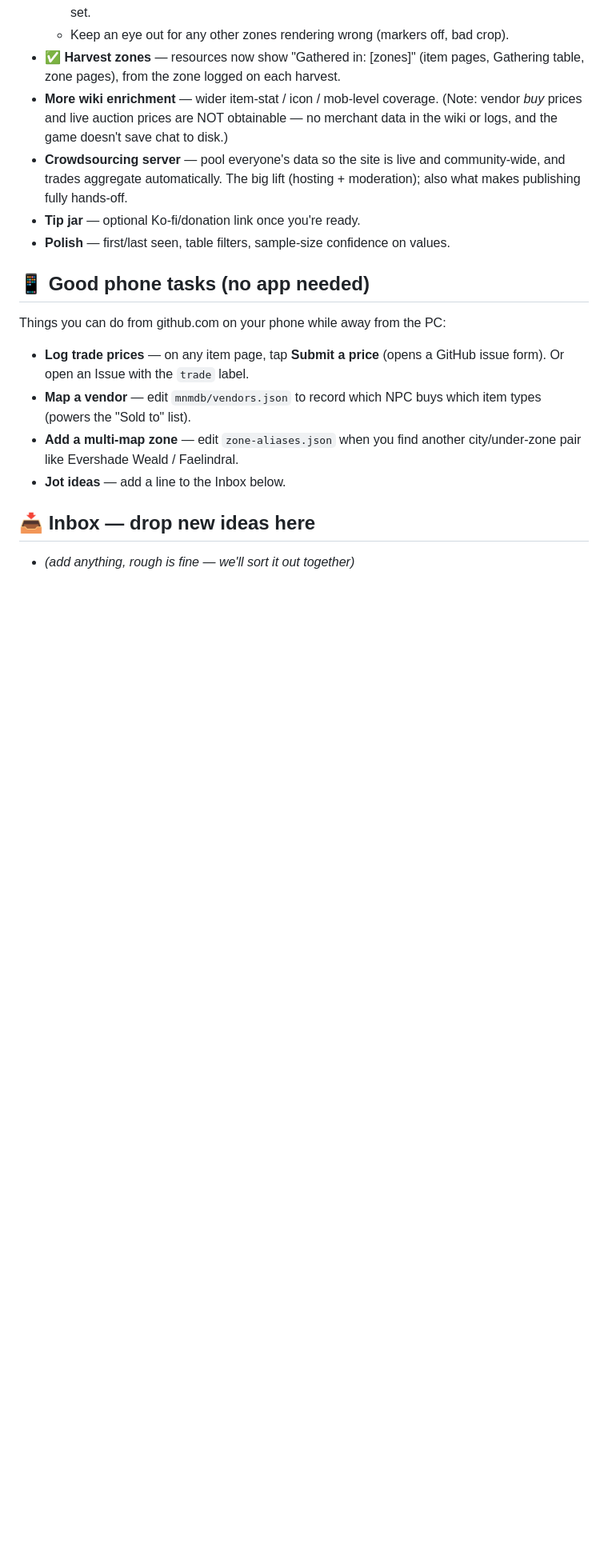
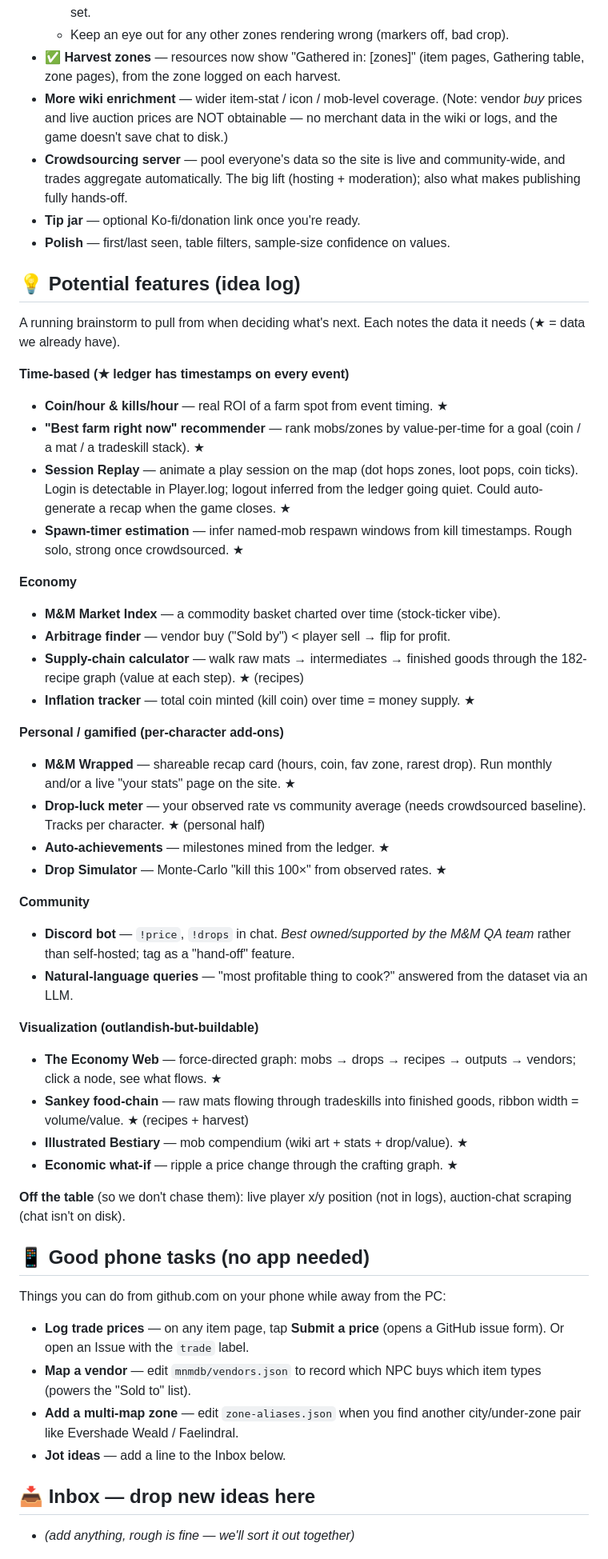
Before and after one commit to Boisteroux/mnm-tools, a Markdown page: ROADMAP.md, the part around the change. Shown at 80% size. Drawn GitHub-style; blank space fills up the shorter version.

Commit message:
Roadmap: add 'Potential features' idea log from the brainstorm
Co-Authored-By: Claude Opus 4.8 <noreply@anthropic.com>

```diff
--- a/ROADMAP.md
+++ b/ROADMAP.md
@@ -81,6 +81,53 @@ your phone: edit this file on github.com (pencil icon → commit), or open an Is
 - **Tip jar** — optional Ko-fi/donation link once you're ready.
 - **Polish** — first/last seen, table filters, sample-size confidence on values.
 
+## 💡 Potential features (idea log)
+
+A running brainstorm to pull from when deciding what's next. Each notes the data
+it needs (★ = data we already have).
+
+**Time-based (★ ledger has timestamps on every event)**
+- **Coin/hour & kills/hour** — real ROI of a farm spot from event timing. ★
+- **"Best farm right now" recommender** — rank mobs/zones by value-per-time for a
+  goal (coin / a mat / a tradeskill stack). ★
+- **Session Replay** — animate a play session on the map (dot hops zones, loot
+  pops, coin ticks). Login is detectable in Player.log; logout inferred from the
+  ledger going quiet. Could auto-generate a recap when the game closes. ★
+- **Spawn-timer estimation** — infer named-mob respawn windows from kill
+  timestamps. Rough solo, strong once crowdsourced. ★
+
+**Economy**
+- **M&M Market Index** — a commodity basket charted over time (stock-ticker vibe).
+- **Arbitrage finder** — vendor buy ("Sold by") < player sell → flip for profit.
+- **Supply-chain calculator** — walk raw mats → intermediates → finished goods
+  through the 182-recipe graph (value at each step). ★ (recipes)
+- **Inflation tracker** — total coin minted (kill coin) over time = money supply. ★
+
+**Personal / gamified (per-character add-ons)**
+- **M&M Wrapped** — shareable recap card (hours, coin, fav zone, rarest drop). Run
+  monthly and/or a live "your stats" page on the site. ★
+- **Drop-luck meter** — your observed rate vs community average (needs crowdsourced
+  baseline). Tracks per character. ★ (personal half)
+- **Auto-achievements** — milestones mined from the ledger. ★
+- **Drop Simulator** — Monte-Carlo "kill this 100×" from observed rates. ★
+
+**Community**
+- **Discord bot** — `!price`, `!drops` in chat. *Best owned/supported by the M&M
+  QA team* rather than self-hosted; tag as a "hand-off" feature.
+- **Natural-language queries** — "most profitable thing to cook?" answered from the
+  dataset via an LLM.
+
+**Visualization (outlandish-but-buildable)**
+- **The Economy Web** — force-directed graph: mobs → drops → recipes → outputs →
+  vendors; click a node, see what flows. ★
+- **Sankey food-chain** — raw mats flowing through tradeskills into finished goods,
+  ribbon width = volume/value. ★ (recipes + harvest)
+- **Illustrated Bestiary** — mob compendium (wiki art + stats + drop/value). ★
+- **Economic what-if** — ripple a price change through the crafting graph. ★
+
+**Off the table** (so we don't chase them): live player x/y position (not in
+logs), auction-chat scraping (chat isn't on disk).
+
 ## 📱 Good phone tasks (no app needed)
 
 Things you can do from github.com on your phone while away from the PC:
```
